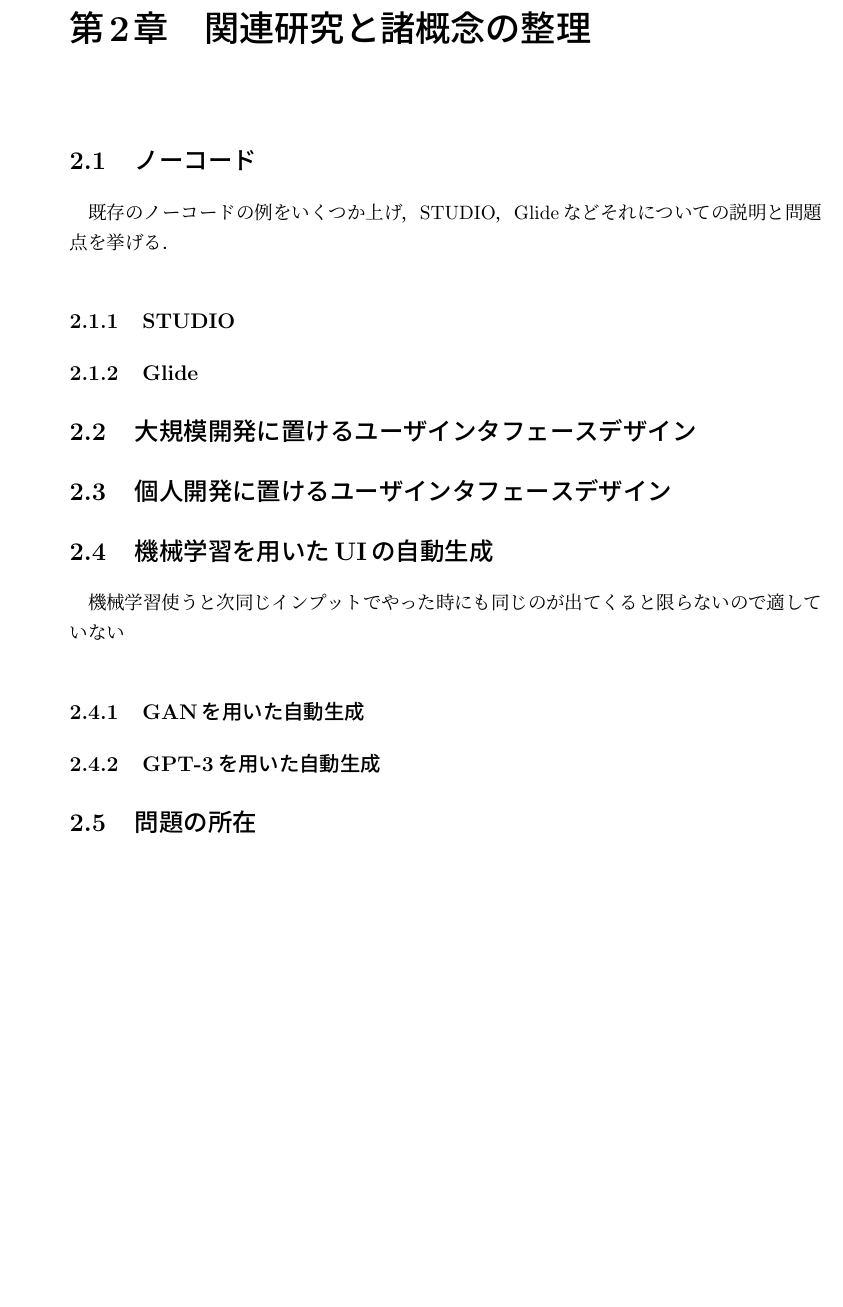
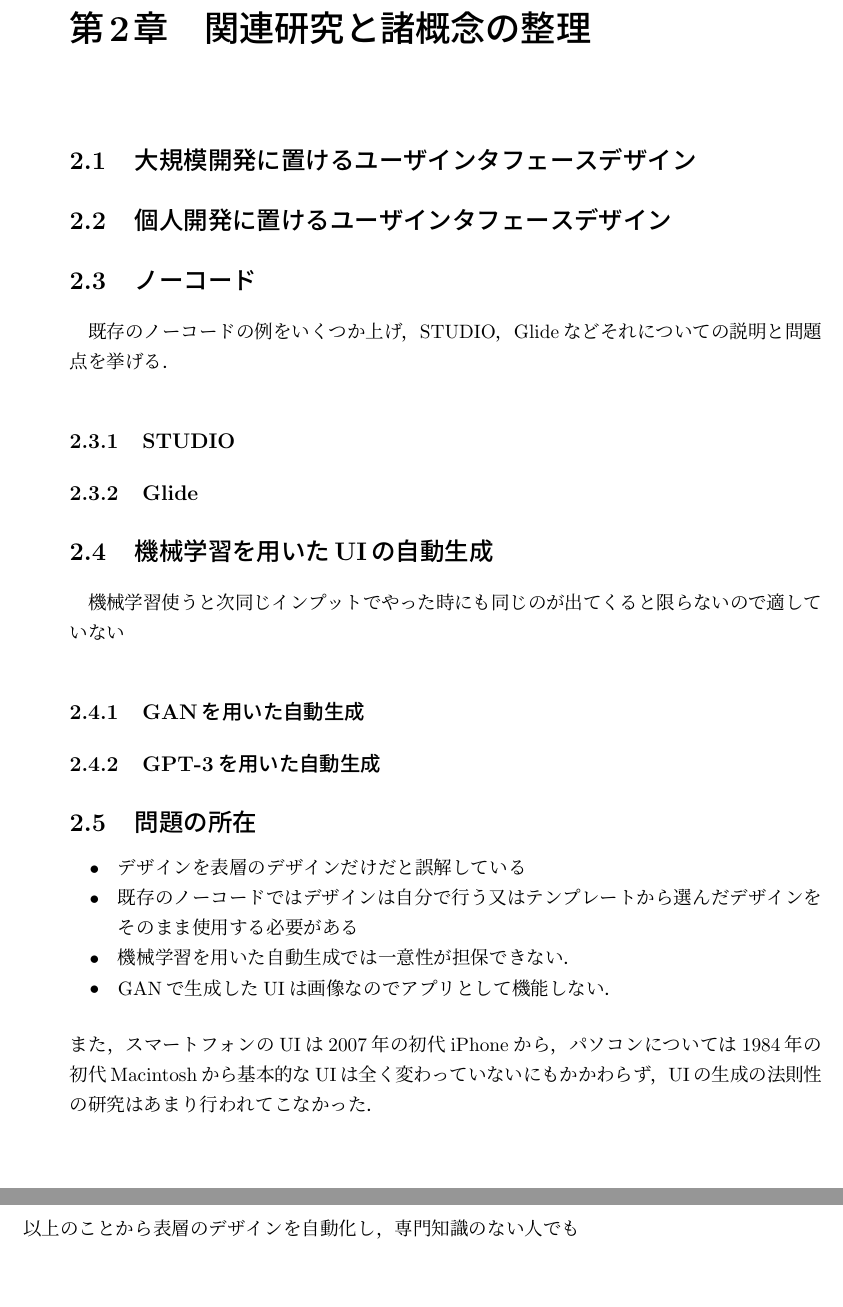
Before and after one commit to masakazozaki/graduation-thesis, a LaTeX thesis (main.tex, which reads 02.tex): part of page 15 of 25 before the commit and two parts of pages 15 and 16 of 25 after it, the two joined at a grey line, cut so that both start at the same text, the shorter picture padded with empty space. Compiled offline with pLaTeX and dvipdfmx.

Commit message:
feat: 問題の所在を書いた

```diff
--- a/02.tex
+++ b/02.tex
@@ -1,6 +1,8 @@
 \chapter{関連研究と諸概念の整理}
 \label{chap:prevresearch}
 
+\section{大規模開発に置けるユーザインタフェースデザイン}
+\section{個人開発に置けるユーザインタフェースデザイン}
 \section{ノーコード}
 既存のノーコードの例をいくつか上げ，STUDIO，Glideなどそれについての説明と問題点を挙げる．
 
@@ -9,8 +11,6 @@
 \subsection{Glide}
 
 
-\section{大規模開発に置けるユーザインタフェースデザイン}
-\section{個人開発に置けるユーザインタフェースデザイン}
 %
 %User Experienceという言葉は，1995年にはAppleのヒューマンインタラクショングループで使われており\cite{norman1995},ヒューマンインタフェースやユーザビリティといった言葉ではカバーできない工業デザインのグラフィック，インタフェース，物理的なインタラクション，マニュアルなど人がシステムを利用する際のあらゆる側面を含む言葉として発明したとNormanがインタビューで述べている\cite{normaninterview}．しかしその後，UXという言葉の普及に伴ってあらゆる事象に使われるようになり本来の意味が不明瞭になりつつあった．そこでロトらによってUX白書でUXの定義が定められた．UX白書では，UXとは``「一般的な意味における経験」とは異なり，システムと出会うことにおける経験''であるとしている\cite{uxwhitepaper}．
 %
@@ -26,3 +26,14 @@
 
 
 \section{問題の所在}
+
+\begin{itemize}
+	\item デザインを表層のデザインだけだと誤解している
+	\item 既存のノーコードではデザインは自分で行う又はテンプレートから選んだデザインをそのまま使用する必要がある
+	\item 機械学習を用いた自動生成では一意性が担保できない．
+	\item GANで生成したUIは画像なのでアプリとして機能しない．
+\end{itemize}
+また，スマートフォンのUIは2007年の初代iPhoneから，パソコンについては1984年の初代Macintoshから基本的なUIは全く変わっていないにもかかわらず，UIの生成の法則性の研究はあまり行われてこなかった．
+
+
+以上のことから表層のデザインを自動化し，専門知識のない人でも
```
Also changed, not shown: main.pdf.
